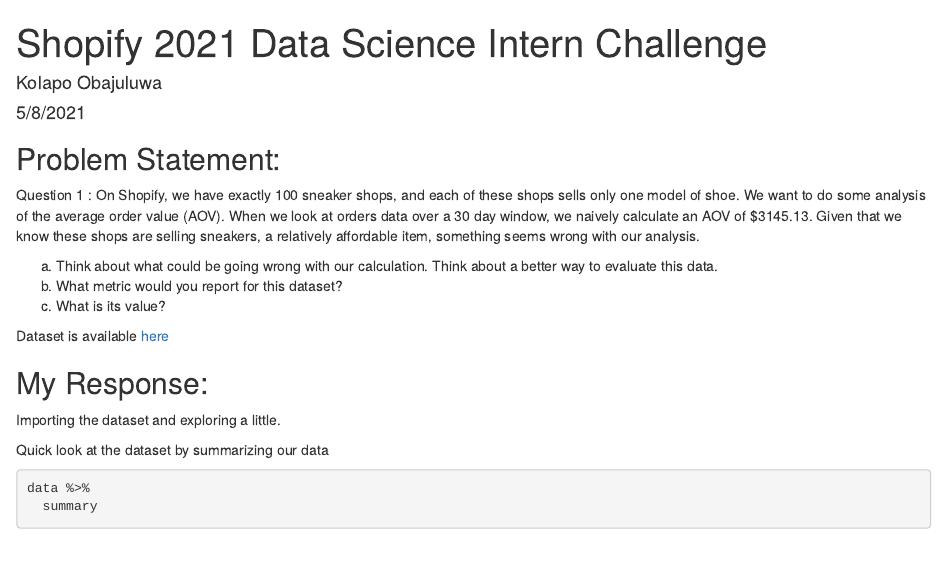
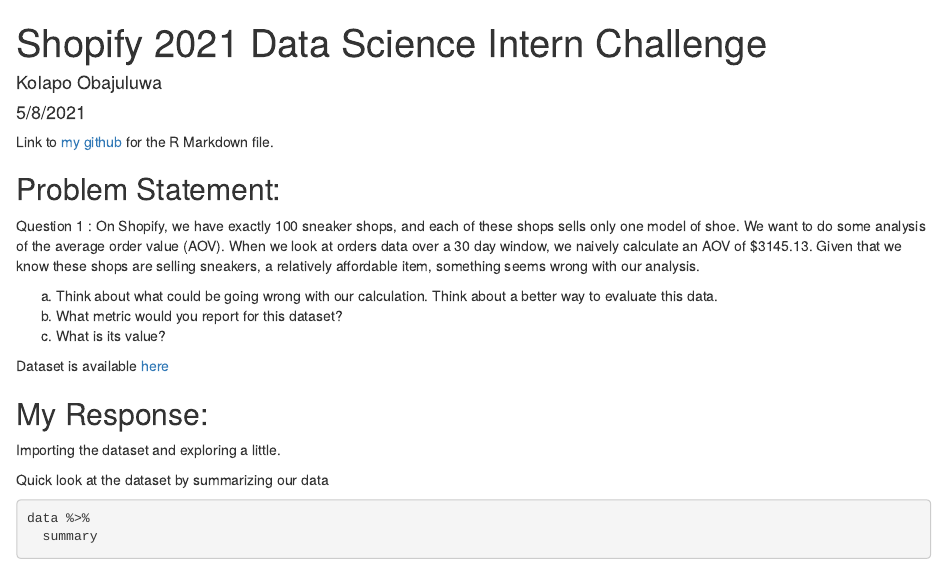
Before and after one commit to kolaoba/R_AirQualityScripts, an R Markdown document (R_Shopify_2021_Data_Science_Intern_Challenge/Shopify_Data_Science_challenge.Rmd): the page in a window 1100 px wide, from its top. The pictures show the output file R_Shopify_2021_Data_Science_Intern_Challenge/Shopify_Data_Science_challenge.html that the author committed with the source, opened offline.

Commit message:
added shopify 2021 data science intern challenge

````diff
--- a/R_Shopify_2021_Data_Science_Intern_Challenge/Shopify_Data_Science_challenge.Rmd
+++ b/R_Shopify_2021_Data_Science_Intern_Challenge/Shopify_Data_Science_challenge.Rmd
@@ -8,6 +8,8 @@
 ```{r setup, include=FALSE}
 knitr::opts_chunk$set(echo = TRUE)
 ```
+
+Link to [my github](https://github.com/kolaoba/R_Projects/tree/main/R_Shopify_2021_Data_Science_Intern_Challenge) for the R Markdown file.
 
 ## Problem Statement:
 
````
Also changed, not shown: R_Shopify_2021_Data_Science_Intern_Challenge/Shopify_Data_Science_challenge.html, 1 other file.
